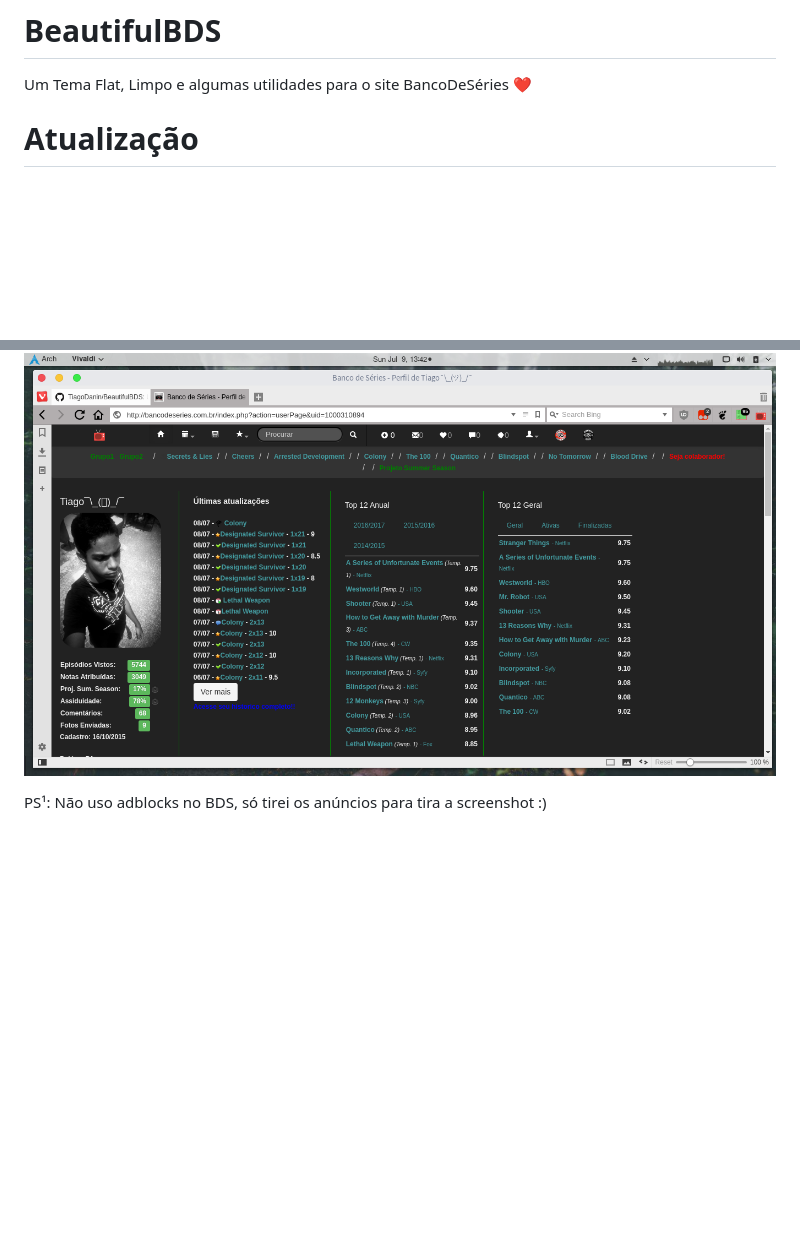
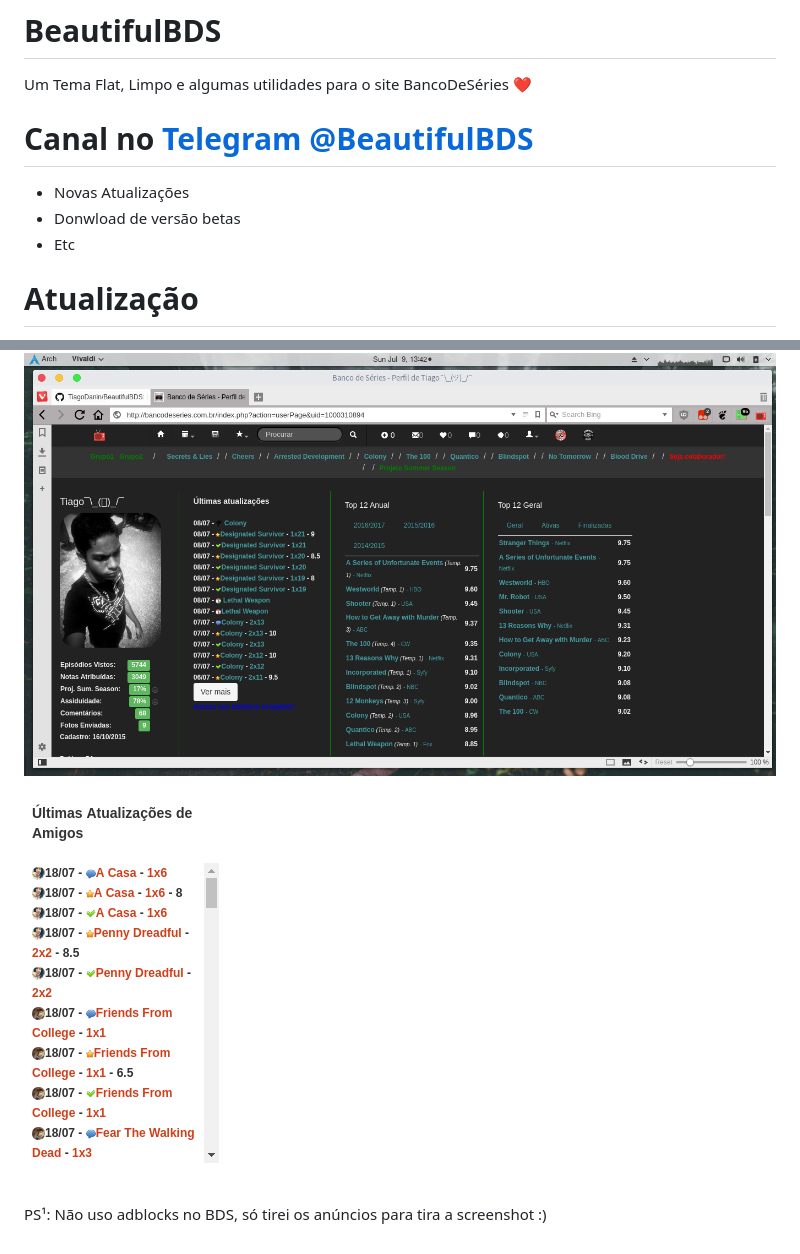
Before and after one commit to TiagoDanin/BeautifulBDS, a Markdown page: README.md, 2 parts joined by grey strips. Rendered like a GitHub page; pictures changed too: Screenshots/6IMG .png (added); blank space fills up the shorter version.

```diff
--- a/README.md
+++ b/README.md
@@ -1,5 +1,10 @@
 # BeautifulBDS
 Um Tema Flat, Limpo e algumas utilidades para o site BancoDeSéries ❤️
+
+# Canal no [Telegram @BeautifulBDS](https://t.me/BeautifulBDS)
+- Novas Atualizações
+- Donwload de versão betas
+- Etc
 
 # Atualização
 É necessário baixa a extensão novamente para atualiza.
@@ -61,4 +66,6 @@ Aceito novas sugestões [aqui](https://github.com/TiagoDanin/BeautifulBDS/issues
 
 ![Screenshots](https://github.com/TiagoDanin/BeautifulBDS/raw/master/Screenshots/5IMG%20.png)
 
+![Screenshots](https://github.com/TiagoDanin/BeautifulBDS/raw/master/Screenshots/6IMG%20.png)
+
 PS¹: Não uso adblocks no BDS, só tirei os anúncios para tira a screenshot :)
```
